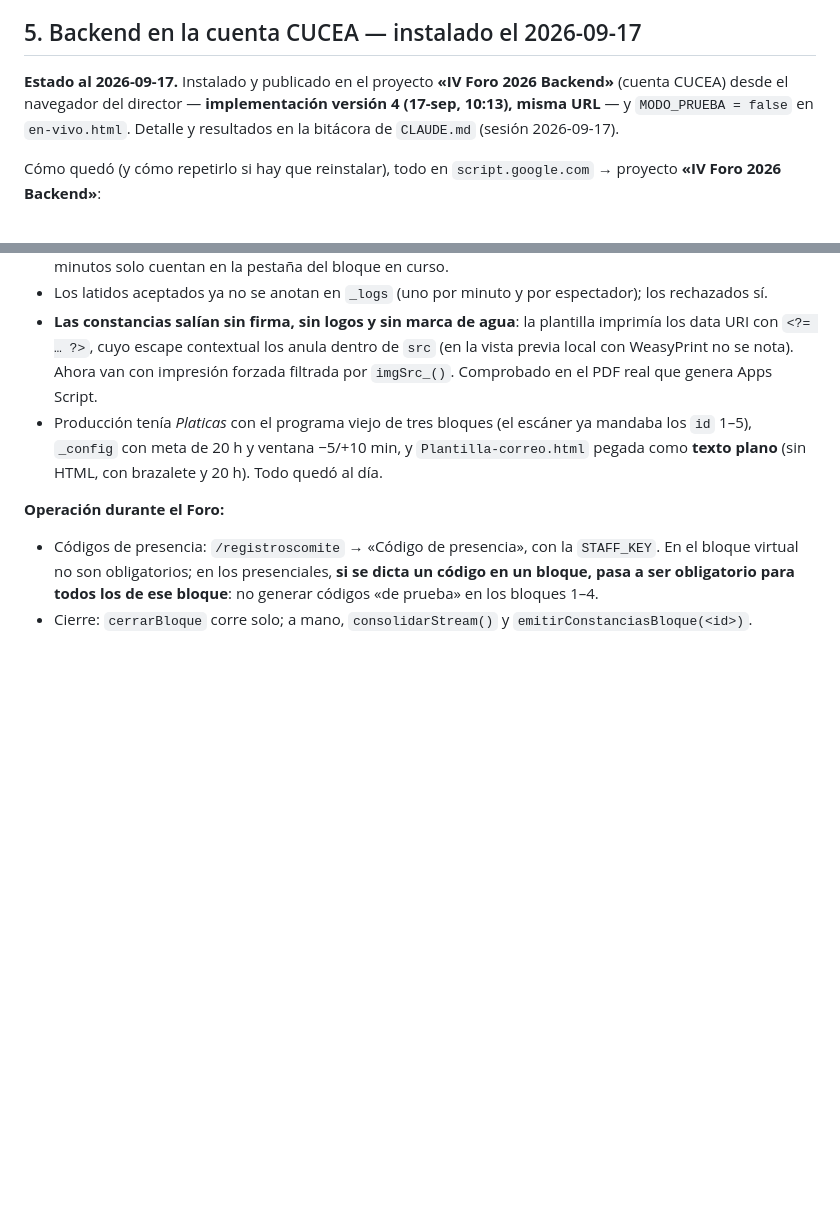
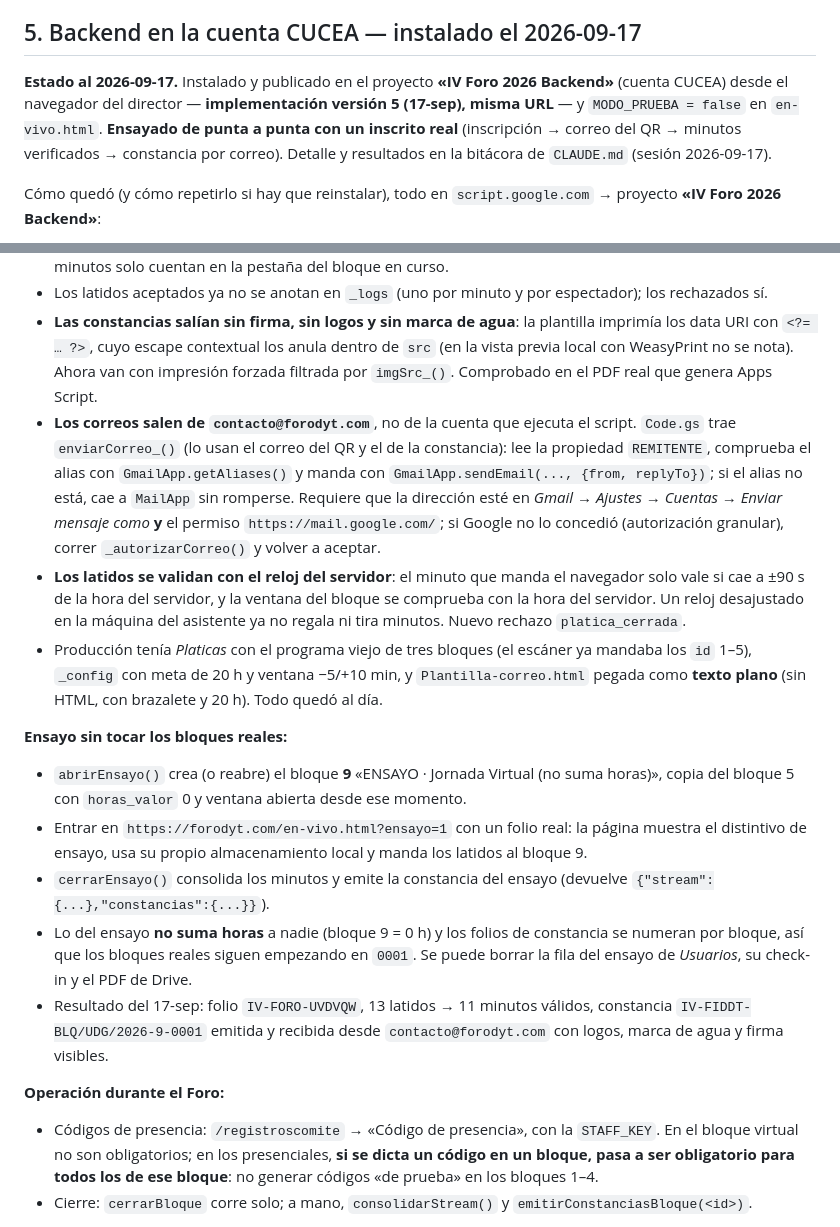
Before and after one commit to EmmanuelDelva/forodyt, a Markdown page: docs/en-vivo-asistencia.md, 2 parts joined by grey strips. Rendered like a GitHub page; blank space fills up the shorter version.

Commit message:
docs(en-vivo): remitente, reloj de servidor, ensayo y version 5

```diff
--- a/docs/en-vivo-asistencia.md
+++ b/docs/en-vivo-asistencia.md
@@ -36,7 +36,7 @@ La página elige sola la pestaña de la sede cuyo bloque está en curso (lee `pr
 
 ## 5. Backend en la cuenta CUCEA — instalado el 2026-09-17
 
-**Estado al 2026-09-17.** Instalado y publicado en el proyecto **«IV Foro 2026 Backend»** (cuenta CUCEA) desde el navegador del director — **implementación versión 4 (17-sep, 10:13), misma URL** — y `MODO_PRUEBA = false` en `en-vivo.html`. Detalle y resultados en la bitácora de `CLAUDE.md` (sesión 2026-09-17).
+**Estado al 2026-09-17.** Instalado y publicado en el proyecto **«IV Foro 2026 Backend»** (cuenta CUCEA) desde el navegador del director — **implementación versión 5 (17-sep), misma URL** — y `MODO_PRUEBA = false` en `en-vivo.html`. **Ensayado de punta a punta con un inscrito real** (inscripción → correo del QR → minutos verificados → constancia por correo). Detalle y resultados en la bitácora de `CLAUDE.md` (sesión 2026-09-17).
 
 Cómo quedó (y cómo repetirlo si hay que reinstalar), todo en `script.google.com` → proyecto **«IV Foro 2026 Backend»**:
 
@@ -63,7 +63,16 @@ Cómo quedó (y cómo repetirlo si hay que reinstalar), todo en `script.google.c
 - Al abrir la página durante un bloque en curso se muestra esa sede aunque haya otra pestaña guardada, y los minutos solo cuentan en la pestaña del bloque en curso.
 - Los latidos aceptados ya no se anotan en `_logs` (uno por minuto y por espectador); los rechazados sí.
 - **Las constancias salían sin firma, sin logos y sin marca de agua**: la plantilla imprimía los data URI con `<?= … ?>`, cuyo escape contextual los anula dentro de `src` (en la vista previa local con WeasyPrint no se nota). Ahora van con impresión forzada filtrada por `imgSrc_()`. Comprobado en el PDF real que genera Apps Script.
+- **Los correos salen de `contacto@forodyt.com`**, no de la cuenta que ejecuta el script. `Code.gs` trae `enviarCorreo_()` (lo usan el correo del QR y el de la constancia): lee la propiedad `REMITENTE`, comprueba el alias con `GmailApp.getAliases()` y manda con `GmailApp.sendEmail(..., {from, replyTo})`; si el alias no está, cae a `MailApp` sin romperse. Requiere que la dirección esté en *Gmail → Ajustes → Cuentas → Enviar mensaje como* **y** el permiso `https://mail.google.com/`; si Google no lo concedió (autorización granular), correr `_autorizarCorreo()` y volver a aceptar.
+- **Los latidos se validan con el reloj del servidor**: el minuto que manda el navegador solo vale si cae a ±90 s de la hora del servidor, y la ventana del bloque se comprueba con la hora del servidor. Un reloj desajustado en la máquina del asistente ya no regala ni tira minutos. Nuevo rechazo `platica_cerrada`.
 - Producción tenía *Platicas* con el programa viejo de tres bloques (el escáner ya mandaba los `id` 1–5), `_config` con meta de 20 h y ventana −5/+10 min, y `Plantilla-correo.html` pegada como **texto plano** (sin HTML, con brazalete y 20 h). Todo quedó al día.
+
+**Ensayo sin tocar los bloques reales:**
+- `abrirEnsayo()` crea (o reabre) el bloque **9** «ENSAYO · Jornada Virtual (no suma horas)», copia del bloque 5 con `horas_valor` 0 y ventana abierta desde ese momento.
+- Entrar en `https://forodyt.com/en-vivo.html?ensayo=1` con un folio real: la página muestra el distintivo de ensayo, usa su propio almacenamiento local y manda los latidos al bloque 9.
+- `cerrarEnsayo()` consolida los minutos y emite la constancia del ensayo (devuelve `{"stream":{...},"constancias":{...}}`).
+- Lo del ensayo **no suma horas** a nadie (bloque 9 = 0 h) y los folios de constancia se numeran por bloque, así que los bloques reales siguen empezando en `0001`. Se puede borrar la fila del ensayo de *Usuarios*, su check-in y el PDF de Drive.
+- Resultado del 17-sep: folio `IV-FORO-UVDVQW`, 13 latidos → 11 minutos válidos, constancia `IV-FIDDT-BLQ/UDG/2026-9-0001` emitida y recibida desde `contacto@forodyt.com` con logos, marca de agua y firma visibles.
 
 **Operación durante el Foro:**
 - Códigos de presencia: `/registroscomite` → «Código de presencia», con la `STAFF_KEY`. En el bloque virtual no son obligatorios; en los presenciales, **si se dicta un código en un bloque, pasa a ser obligatorio para todos los de ese bloque**: no generar códigos «de prueba» en los bloques 1–4.
```
